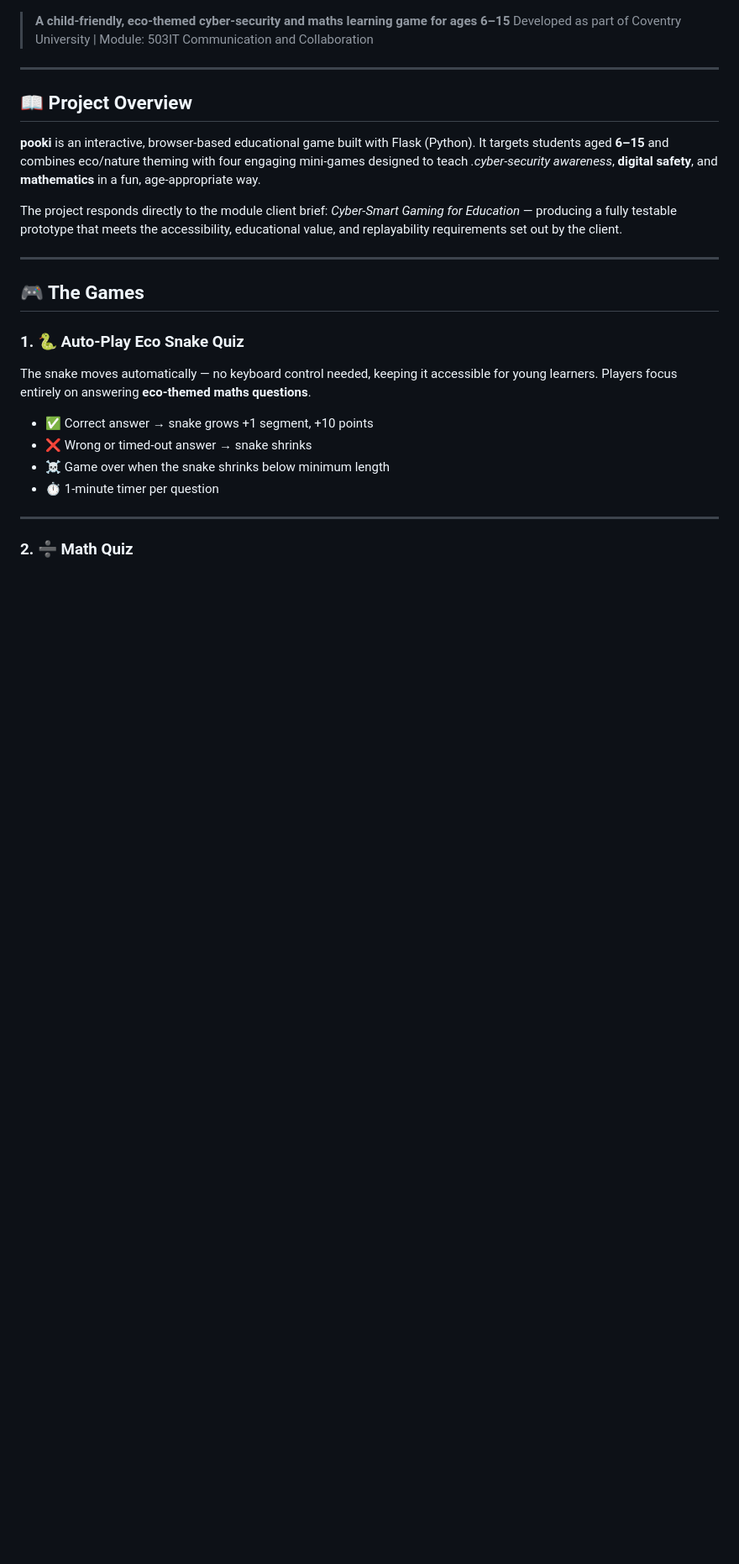
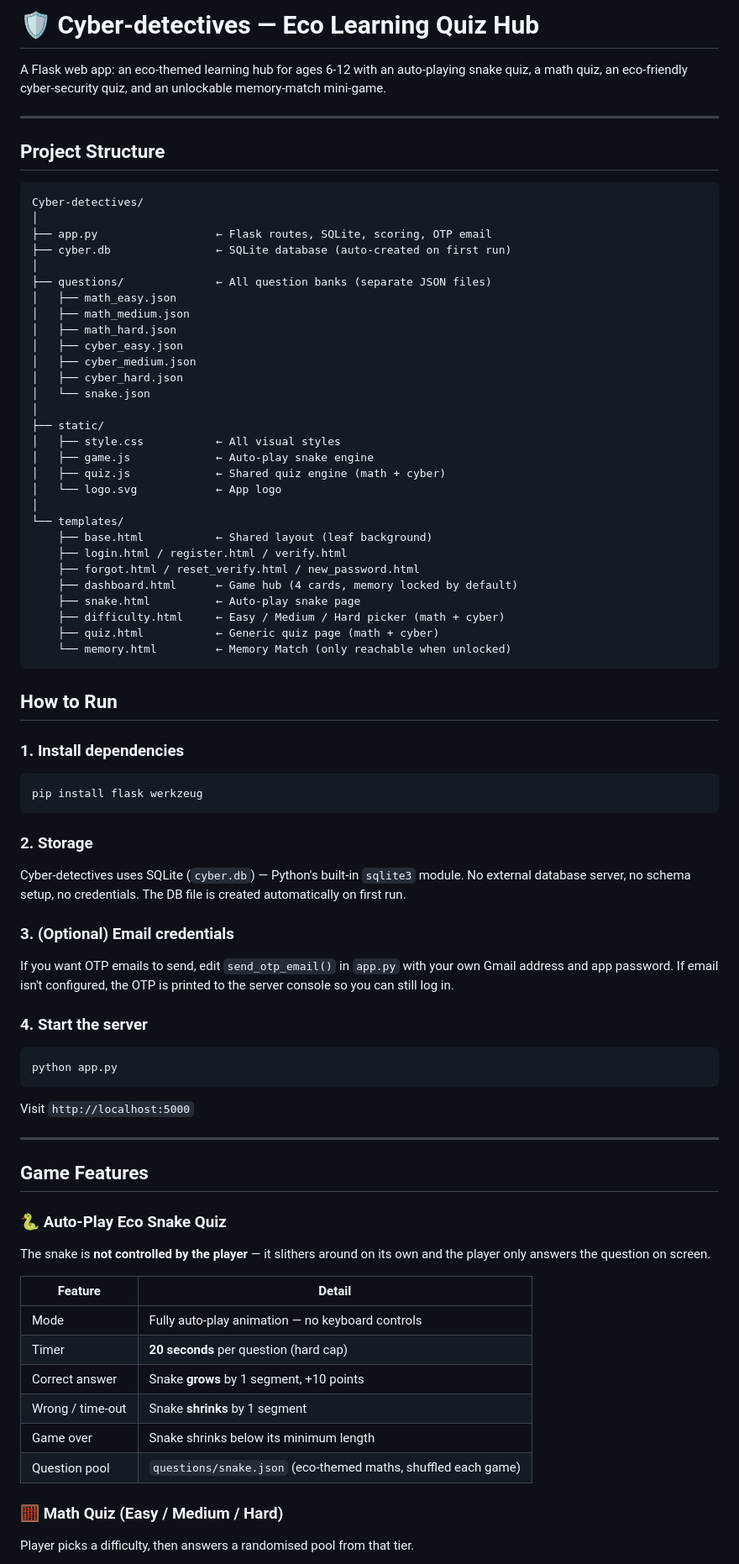
Before and after one commit to wlaa41/ConventryUniversity_503IT_Detectives, a Markdown page: README.md, the part around one of its changes. Shown at 84% size. Rendered like a GitHub page; blank space fills up the shorter version.

Commit message:
Revise README with project details and team info
Updated project description, structure, and team roles in README.

````diff
--- a/README.md
+++ b/README.md
@@ -1,30 +1,83 @@
+# 🛡️ Cyber-detectives — Eco Learning Quiz Hub
 
-
-> **A child-friendly, eco-themed cyber-security and maths learning game for ages 6–15**
-> Developed as part of Coventry University | Module: 503IT Communication and Collaboration
+A Flask web app: an eco-themed learning hub for ages 6-12 with an auto-playing snake quiz, a math quiz, an eco-friendly cyber-security quiz, and an unlockable memory-match mini-game.
 
 ---
 
-## 📖 Project Overview
+## Project Structure
 
-**pooki** is an interactive, browser-based educational game built with Flask (Python). It targets students aged **6–15** and combines eco/nature theming with four engaging mini-games designed to teach *.*cyber-security awareness**, **digital safety**, and **mathematics** in a fun, age-appropriate way.
+```
+Cyber-detectives/
+│
+├── app.py                  ← Flask routes, SQLite, scoring, OTP email
+├── cyber.db                ← SQLite database (auto-created on first run)
+│
+├── questions/              ← All question banks (separate JSON files)
+│   ├── math_easy.json
+│   ├── math_medium.json
+│   ├── math_hard.json
+│   ├── cyber_easy.json
+│   ├── cyber_medium.json
+│   ├── cyber_hard.json
+│   └── snake.json
+│
+├── static/
+│   ├── style.css           ← All visual styles
+│   ├── game.js             ← Auto-play snake engine
+│   ├── quiz.js             ← Shared quiz engine (math + cyber)
+│   └── logo.svg            ← App logo
+│
+└── templates/
+    ├── base.html           ← Shared layout (leaf background)
+    ├── login.html / register.html / verify.html
+    ├── forgot.html / reset_verify.html / new_password.html
+    ├── dashboard.html      ← Game hub (4 cards, memory locked by default)
+    ├── snake.html          ← Auto-play snake page
+    ├── difficulty.html     ← Easy / Medium / Hard picker (math + cyber)
+    ├── quiz.html           ← Generic quiz page (math + cyber)
+    └── memory.html         ← Memory Match (only reachable when unlocked)
+```
 
-The project responds directly to the module client brief: *Cyber-Smart Gaming for Education* — producing a fully testable prototype that meets the accessibility, educational value, and replayability requirements set out by the client.
+## How to Run
+
+### 1. Install dependencies
+```
+pip install flask werkzeug
+```
+
+### 2. Storage
+
+Cyber-detectives uses SQLite (`cyber.db`) — Python's built-in `sqlite3` module. No external database server, no schema setup, no credentials. The DB file is created automatically on first run.
+
+### 3. (Optional) Email credentials
+
+If you want OTP emails to send, edit `send_otp_email()` in `app.py` with your own Gmail address and app password. If email isn't configured, the OTP is printed to the server console so you can still log in.
+
+### 4. Start the server
+```
+python app.py
+```
+
+Visit `http://localhost:5000`
 
 ---
 
-## 🎮 The Games
+## Game Features
 
-### 1. 🐍 Auto-Play Eco Snake Quiz
+### 🐍 Auto-Play Eco Snake Quiz
 
-The snake moves automatically — no keyboard control needed, keeping it accessible for young learners. Players focus entirely on answering **eco-themed maths questions**.
+The snake is **not controlled by the player** — it slithers around on its own and the player only answers the question on screen.
 
-- ✅ Correct answer → snake grows +1 segment, +10 points
-- ❌ Wrong or timed-out answer → snake shrinks
-- ☠️ Game over when the snake shrinks below minimum length
-- ⏱️ 1-minute timer per question
+| Feature | Detail |
+|---|---|
+| Mode | Fully auto-play animation — no keyboard controls |
+| Timer | **20 seconds** per question (hard cap) |
+| Correct answer | Snake **grows** by 1 segment, +10 points |
+| Wrong / time-out | Snake **shrinks** by 1 segment |
+| Game over | Snake shrinks below its minimum length |
+| Question pool | `questions/snake.json` (eco-themed maths, shuffled each game) |
 
----
+### 🧮 Math Quiz (Easy / Medium / Hard)
 
-### 2. ➗ Math Quiz
+Player picks a difficulty, then answers a randomised pool from that tier.
 
````
Also changed, not shown: other parts of README.md (+56 -171 lines).
